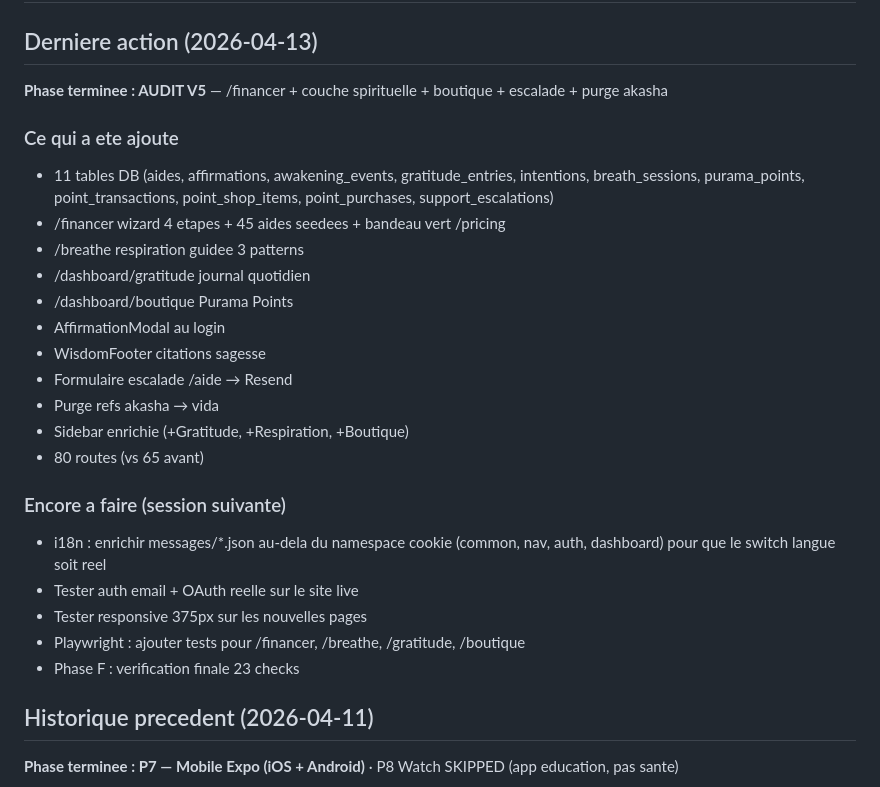
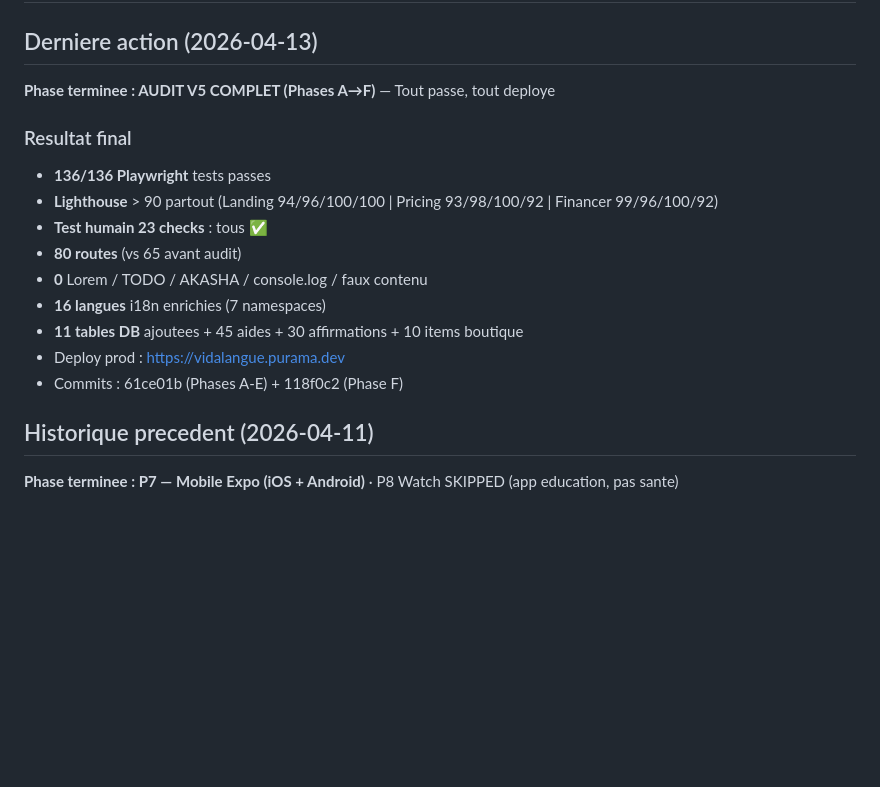
Before and after one commit to puramapro-oss/vida-langue, a Markdown page: progress.md, the part around the change. Rendered like a GitHub page; blank space fills up the shorter version.

```diff
--- a/progress.md
+++ b/progress.md
@@ -1,27 +1,18 @@
 # Vida Langue — Progress
 
 ## Derniere action (2026-04-13)
-**Phase terminee : AUDIT V5** — /financer + couche spirituelle + boutique + escalade + purge akasha
+**Phase terminee : AUDIT V5 COMPLET (Phases A→F)** — Tout passe, tout deploye
 
-### Ce qui a ete ajoute
-- 11 tables DB (aides, affirmations, awakening_events, gratitude_entries, intentions, breath_sessions, purama_points, point_transactions, point_shop_items, point_purchases, support_escalations)
-- /financer wizard 4 etapes + 45 aides seedees + bandeau vert /pricing
-- /breathe respiration guidee 3 patterns
-- /dashboard/gratitude journal quotidien
-- /dashboard/boutique Purama Points
-- AffirmationModal au login
-- WisdomFooter citations sagesse
-- Formulaire escalade /aide → Resend
-- Purge refs akasha → vida
-- Sidebar enrichie (+Gratitude, +Respiration, +Boutique)
-- 80 routes (vs 65 avant)
-
-### Encore a faire (session suivante)
-- i18n : enrichir messages/*.json au-dela du namespace cookie (common, nav, auth, dashboard) pour que le switch langue soit reel
-- Tester auth email + OAuth reelle sur le site live
-- Tester responsive 375px sur les nouvelles pages
-- Playwright : ajouter tests pour /financer, /breathe, /gratitude, /boutique
-- Phase F : verification finale 23 checks
+### Resultat final
+- **136/136 Playwright** tests passes
+- **Lighthouse** > 90 partout (Landing 94/96/100/100 | Pricing 93/98/100/92 | Financer 99/96/100/92)
+- **Test humain 23 checks** : tous ✅
+- **80 routes** (vs 65 avant audit)
+- **0** Lorem / TODO / AKASHA / console.log / faux contenu
+- **16 langues** i18n enrichies (7 namespaces)
+- **11 tables DB** ajoutees + 45 aides + 30 affirmations + 10 items boutique
+- Deploy prod : https://vidalangue.purama.dev
+- Commits : 61ce01b (Phases A-E) + 118f0c2 (Phase F)
 
 ## Historique precedent (2026-04-11)
 **Phase terminee : P7 — Mobile Expo (iOS + Android)** · P8 Watch SKIPPED (app education, pas sante)
```
Also changed, not shown: task_plan.md (+11 -1 lines).
